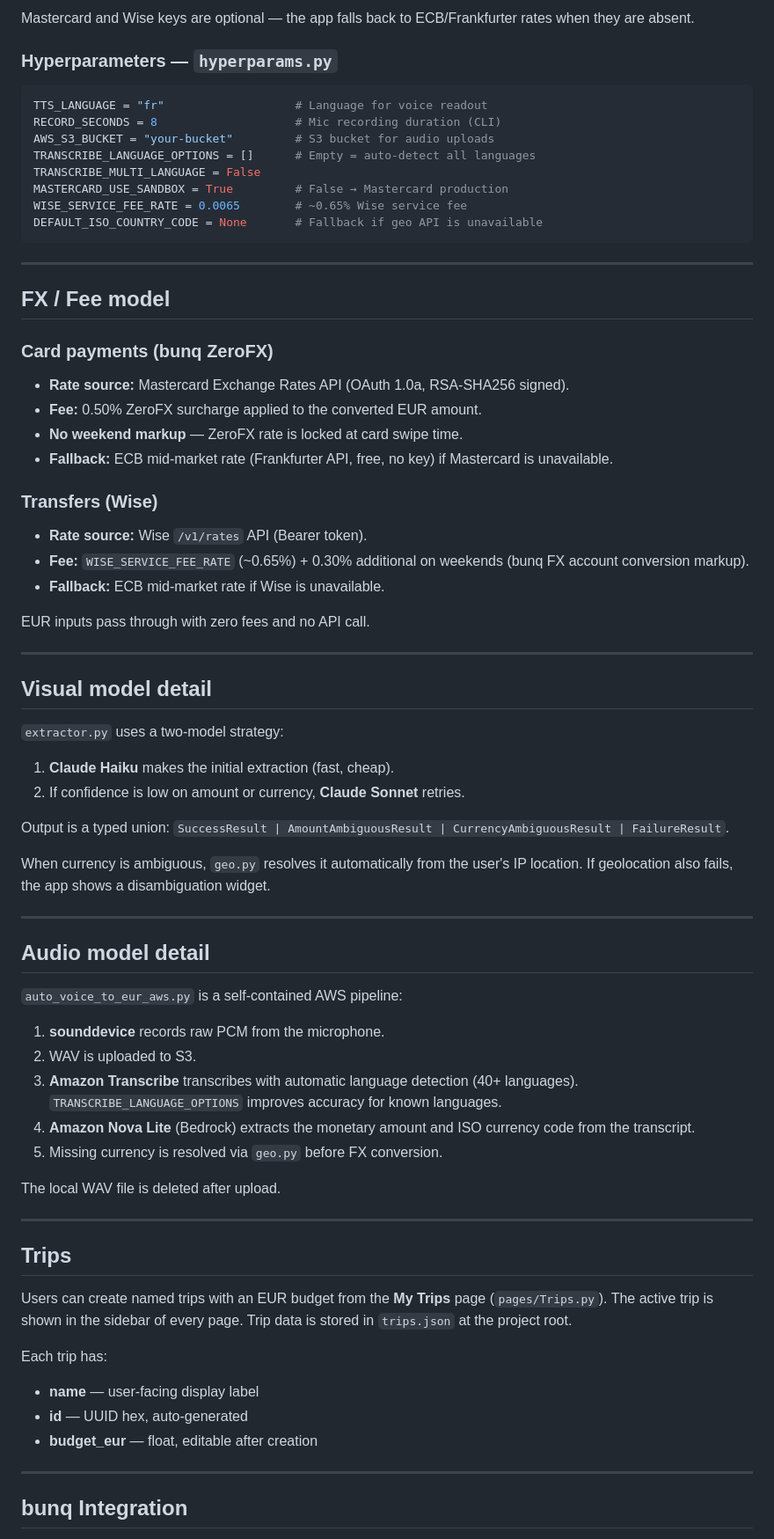
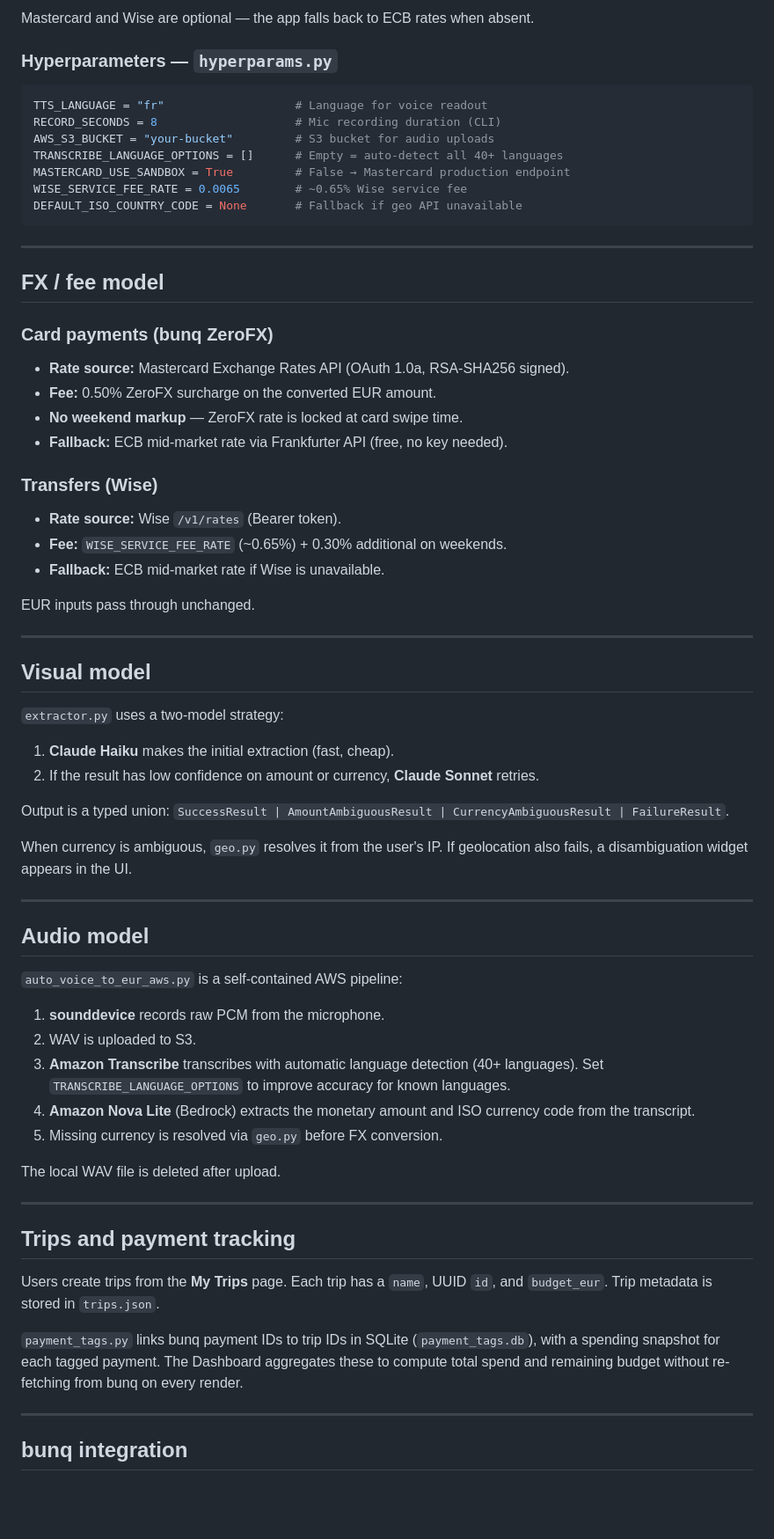
Before and after one commit to stilxam/bed, a Markdown page: README.md, the part around one of its changes. Shown at 88% size. GitHub-like rendering; blank space fills up the shorter version.

````diff
--- a/README.md
+++ b/README.md
@@ -98,6 +183,6 @@ WISE_API_KEY=                # Wise Platform API — Sandbox or Live
 ```
 
-Mastercard and Wise keys are optional — the app falls back to ECB/Frankfurter rates when they are absent.
+Mastercard and Wise are optional — the app falls back to ECB rates when absent.
 
 ### Hyperparameters — `hyperparams.py`
 
@@ -105,54 +190,53 @@ Mastercard and Wise keys are optional — the app falls back to ECB/Frankfurter
 TTS_LANGUAGE = "fr"                   # Language for voice readout
 RECORD_SECONDS = 8                    # Mic recording duration (CLI)
 AWS_S3_BUCKET = "your-bucket"         # S3 bucket for audio uploads
-TRANSCRIBE_LANGUAGE_OPTIONS = []      # Empty = auto-detect all languages
-TRANSCRIBE_MULTI_LANGUAGE = False
-MASTERCARD_USE_SANDBOX = True         # False → Mastercard production
+TRANSCRIBE_LANGUAGE_OPTIONS = []      # Empty = auto-detect all 40+ languages
+MASTERCARD_USE_SANDBOX = True         # False → Mastercard production endpoint
 WISE_SERVICE_FEE_RATE = 0.0065        # ~0.65% Wise service fee
-DEFAULT_ISO_COUNTRY_CODE = None       # Fallback if geo API is unavailable
+DEFAULT_ISO_COUNTRY_CODE = None       # Fallback if geo API unavailable
 ```
 
 ---
 
-## FX / Fee model
+## FX / fee model
 
 ### Card payments (bunq ZeroFX)
 
 - **Rate source:** Mastercard Exchange Rates API (OAuth 1.0a, RSA-SHA256 signed).
-- **Fee:** 0.50% ZeroFX surcharge applied to the converted EUR amount.
+- **Fee:** 0.50% ZeroFX surcharge on the converted EUR amount.
 - **No weekend markup** — ZeroFX rate is locked at card swipe time.
-- **Fallback:** ECB mid-market rate (Frankfurter API, free, no key) if Mastercard is unavailable.
+- **Fallback:** ECB mid-market rate via Frankfurter API (free, no key needed).
 
 ### Transfers (Wise)
 
-- **Rate source:** Wise `/v1/rates` API (Bearer token).
-- **Fee:** `WISE_SERVICE_FEE_RATE` (~0.65%) + 0.30% additional on weekends (bunq FX account conversion markup).
+- **Rate source:** Wise `/v1/rates` (Bearer token).
+- **Fee:** `WISE_SERVICE_FEE_RATE` (~0.65%) + 0.30% additional on weekends.
 - **Fallback:** ECB mid-market rate if Wise is unavailable.
 
-EUR inputs pass through with zero fees and no API call.
+EUR inputs pass through unchanged.
 
 ---
 
-## Visual model detail
+## Visual model
 
 `extractor.py` uses a two-model strategy:
 
 1. **Claude Haiku** makes the initial extraction (fast, cheap).
-2. If confidence is low on amount or currency, **Claude Sonnet** retries.
+2. If the result has low confidence on amount or currency, **Claude Sonnet** retries.
 
 Output is a typed union: `SuccessResult | AmountAmbiguousResult | CurrencyAmbiguousResult | FailureResult`.
 
-When currency is ambiguous, `geo.py` resolves it automatically from the user's IP location. If geolocation also fails, the app shows a disambiguation widget.
+When currency is ambiguous, `geo.py` resolves it from the user's IP. If geolocation also fails, a disambiguation widget appears in the UI.
 
 ---
 
-## Audio model detail
+## Audio model
 
 `auto_voice_to_eur_aws.py` is a self-contained AWS pipeline:
 
 1. **sounddevice** records raw PCM from the microphone.
 2. WAV is uploaded to S3.
-3. **Amazon Transcribe** transcribes with automatic language detection (40+ languages). `TRANSCRIBE_LANGUAGE_OPTIONS` improves accuracy for known languages.
+3. **Amazon Transcribe** transcribes with automatic language detection (40+ languages). Set `TRANSCRIBE_LANGUAGE_OPTIONS` to improve accuracy for known languages.
 4. **Amazon Nova Lite** (Bedrock) extracts the monetary amount and ISO currency code from the transcript.
 5. Missing currency is resolved via `geo.py` before FX conversion.
 
@@ -160,16 +244,13 @@ The local WAV file is deleted after upload.
 
 ---
 
-## Trips
+## Trips and payment tracking
 
-Users can create named trips with an EUR budget from the **My Trips** page (`pages/Trips.py`). The active trip is shown in the sidebar of every page. Trip data is stored in `trips.json` at the project root.
+Users create trips from the **My Trips** page. Each trip has a `name`, UUID `id`, and `budget_eur`. Trip metadata is stored in `trips.json`.
 
-Each trip has:
-- **name** — user-facing display label
-- **id** — UUID hex, auto-generated
-- **budget_eur** — float, editable after creation
+`payment_tags.py` links bunq payment IDs to trip IDs in SQLite (`payment_tags.db`), with a spending snapshot for each tagged payment. The Dashboard aggregates these to compute total spend and remaining budget without re-fetching from bunq on every render.
 
 ---
 
-## bunq Integration
+## bunq integration
 
````
Also changed, not shown: other parts of README.md (+144 -61 lines).
